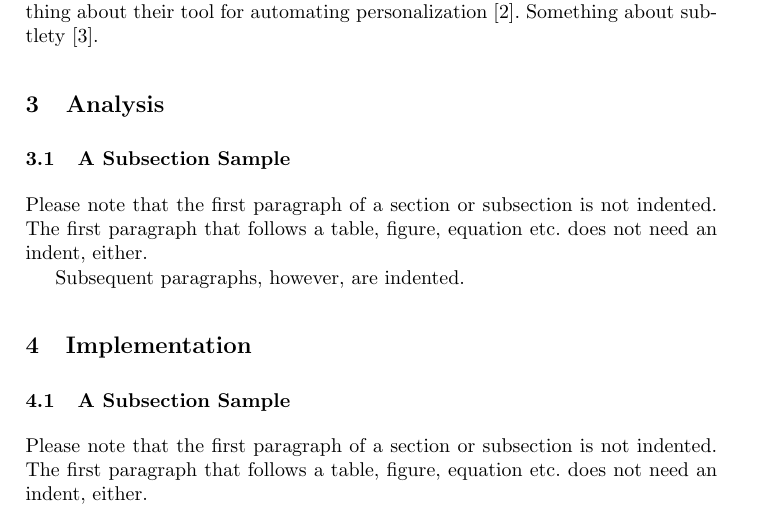
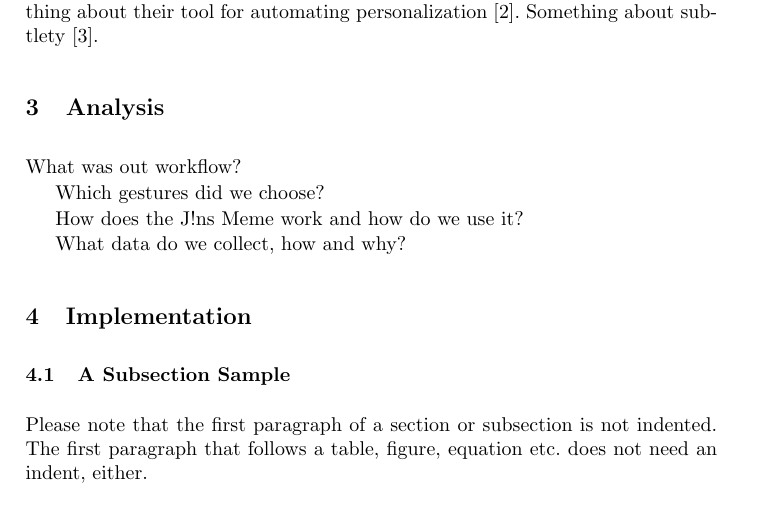
Before and after one commit to FloBoJa/SubtleGestures, a LaTeX paper (Paper/paper.tex): part of page 2 of 4, cut so that both start at the same text. Compiled offline with pdfLaTeX.

Commit message:
Outline Analysis

```diff
--- a/Paper/paper.tex
+++ b/Paper/paper.tex
@@ -81,12 +81,13 @@ Something about subtlety \cite{10.1145/3290605.3300648}.
 
 % Assigned to FB
 \section{Analysis}
-\subsection{A Subsection Sample}
-Please note that the first paragraph of a section or subsection is
-not indented. The first paragraph that follows a table, figure,
-equation etc. does not need an indent, either.
+What was out workflow?
 
-Subsequent paragraphs, however, are indented.
+Which gestures did we choose?
+
+How does the J!ns Meme work and how do we use it?
+
+What data do we collect, how and why?
 
 % Assigned to TB
 \section{Implementation}
```
